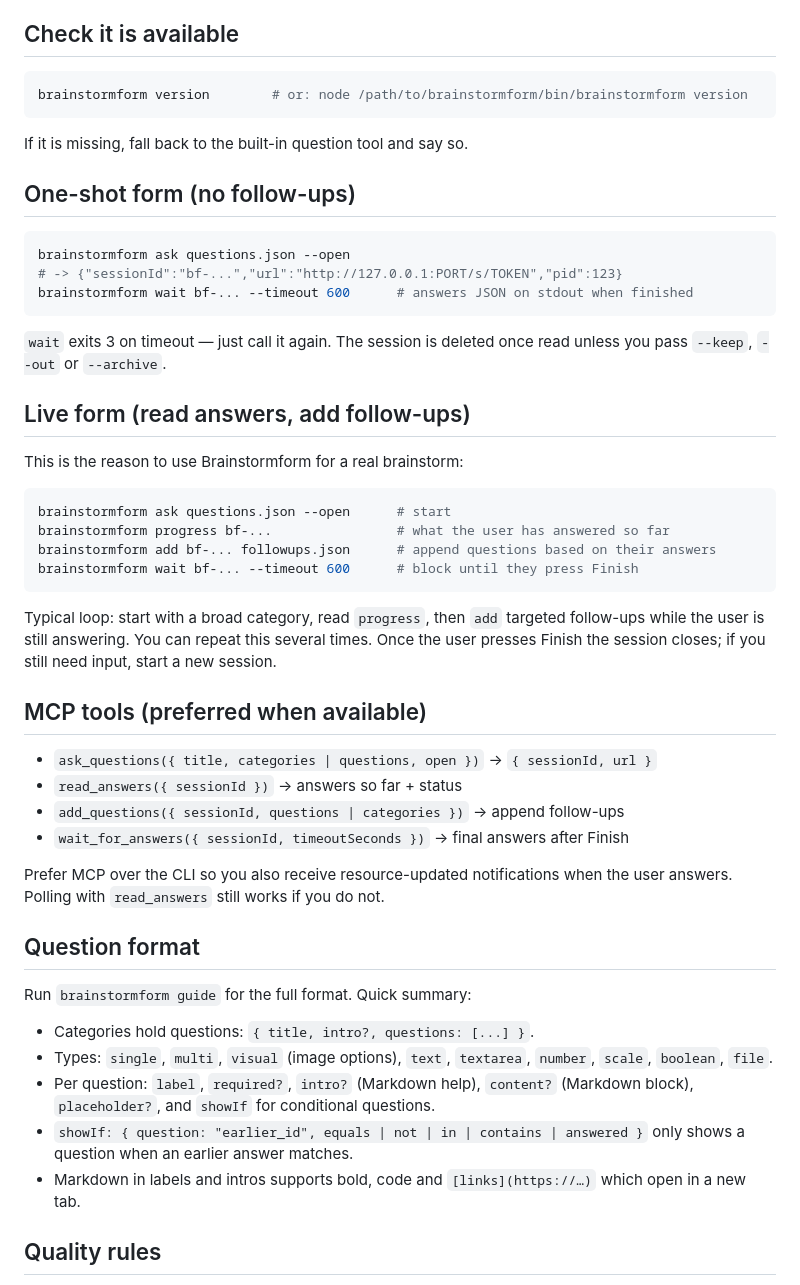
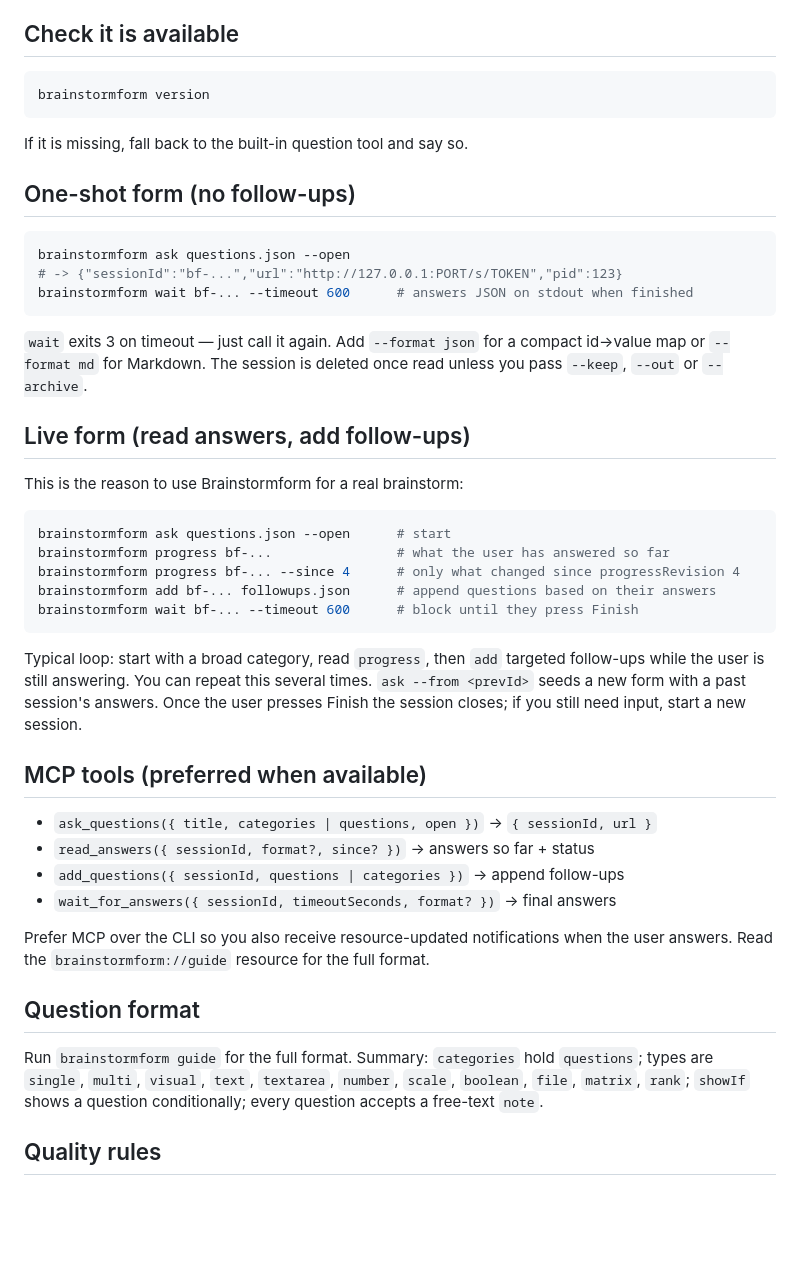
Before and after one commit to dutchbase/Brainstormform, a Markdown page: skills/brainstormform/SKILL.md, the part around the change. Drawn GitHub-style; blank space fills up the shorter version.

Commit message:
docs: trim the skill to the decision tree and commands

````diff
--- a/skills/brainstormform/SKILL.md
+++ b/skills/brainstormform/SKILL.md
@@ -33,7 +33,7 @@ tool's limit, use Brainstormform instead.
 ## Check it is available
 
 ```bash
-brainstormform version        # or: node /path/to/brainstormform/bin/brainstormform version
+brainstormform version
 ```
 
 If it is missing, fall back to the built-in question tool and say so.
@@ -46,8 +46,9 @@ brainstormform ask questions.json --open
 brainstormform wait bf-... --timeout 600      # answers JSON on stdout when finished
 ```
 
-`wait` exits 3 on timeout — just call it again. The session is deleted once read
-unless you pass `--keep`, `--out` or `--archive`.
+`wait` exits 3 on timeout — just call it again. Add `--format json` for a
+compact id→value map or `--format md` for Markdown. The session is deleted once
+read unless you pass `--keep`, `--out` or `--archive`.
 
 ## Live form (read answers, add follow-ups)
 
@@ -56,38 +57,33 @@ This is the reason to use Brainstormform for a real brainstorm:
 ```bash
 brainstormform ask questions.json --open      # start
 brainstormform progress bf-...                # what the user has answered so far
+brainstormform progress bf-... --since 4      # only what changed since progressRevision 4
 brainstormform add bf-... followups.json      # append questions based on their answers
 brainstormform wait bf-... --timeout 600      # block until they press Finish
 ```
 
 Typical loop: start with a broad category, read `progress`, then `add` targeted
 follow-ups while the user is still answering. You can repeat this several times.
-Once the user presses Finish the session closes; if you still need input, start a
-new session.
+`ask --from <prevId>` seeds a new form with a past session's answers. Once the
+user presses Finish the session closes; if you still need input, start a new
+session.
 
 ## MCP tools (preferred when available)
 
 - `ask_questions({ title, categories | questions, open })` → `{ sessionId, url }`
-- `read_answers({ sessionId })` → answers so far + status
+- `read_answers({ sessionId, format?, since? })` → answers so far + status
 - `add_questions({ sessionId, questions | categories })` → append follow-ups
-- `wait_for_answers({ sessionId, timeoutSeconds })` → final answers after Finish
+- `wait_for_answers({ sessionId, timeoutSeconds, format? })` → final answers
 
 Prefer MCP over the CLI so you also receive resource-updated notifications when
-the user answers. Polling with `read_answers` still works if you do not.
+the user answers. Read the `brainstormform://guide` resource for the full format.
 
 ## Question format
 
-Run `brainstormform guide` for the full format. Quick summary:
-
-- Categories hold questions: `{ title, intro?, questions: [...] }`.
-- Types: `single`, `multi`, `visual` (image options), `text`, `textarea`,
-  `number`, `scale`, `boolean`, `file`.
-- Per question: `label`, `required?`, `intro?` (Markdown help), `content?`
-  (Markdown block), `placeholder?`, and `showIf` for conditional questions.
-- `showIf: { question: "earlier_id", equals | not | in | contains | answered }`
-  only shows a question when an earlier answer matches.
-- Markdown in labels and intros supports bold, code and `[links](https://…)`
-  which open in a new tab.
+Run `brainstormform guide` for the full format. Summary: `categories` hold
+`questions`; types are `single`, `multi`, `visual`, `text`, `textarea`, `number`,
+`scale`, `boolean`, `file`, `matrix`, `rank`; `showIf` shows a question
+conditionally; every question accepts a free-text `note`.
 
 ## Quality rules
 
````
